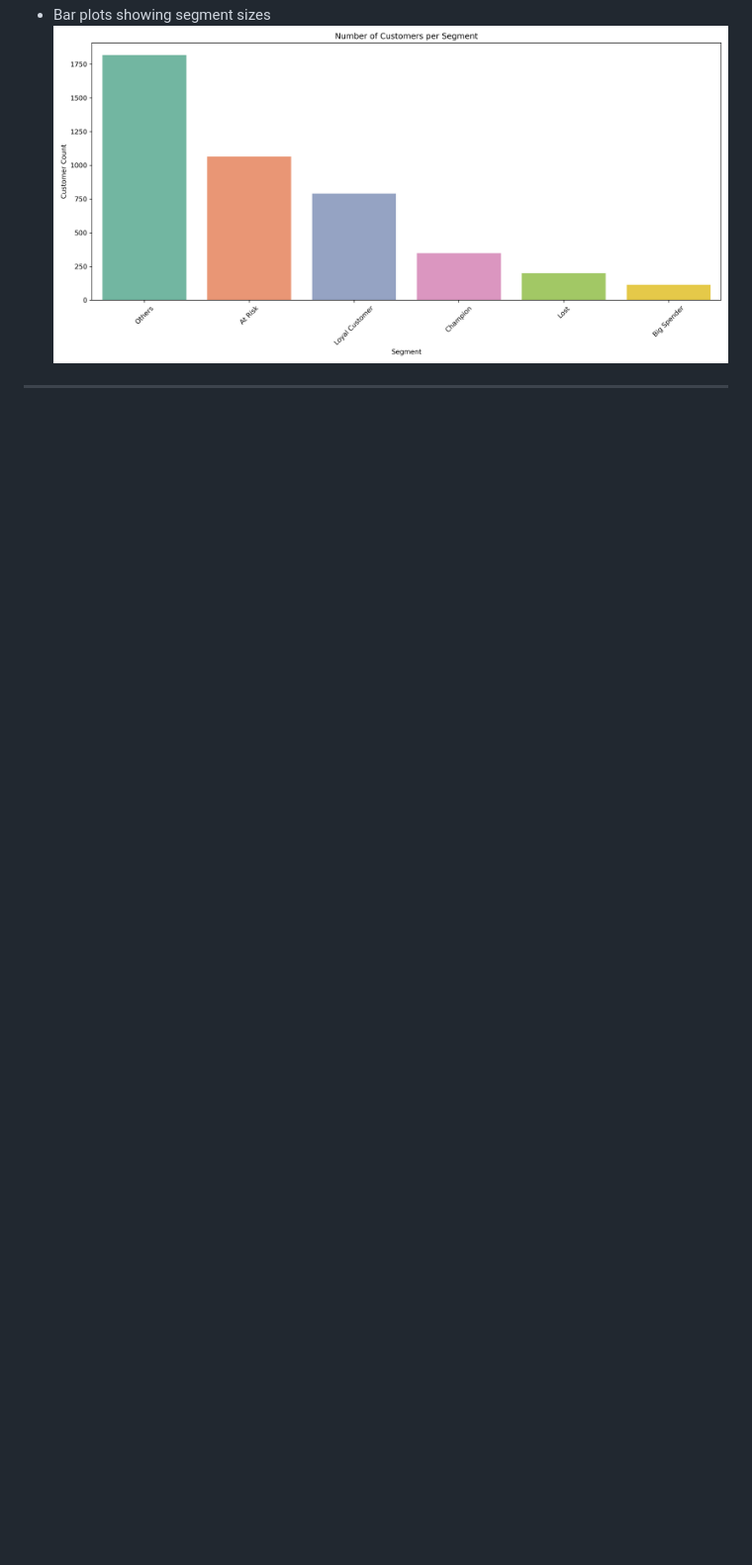
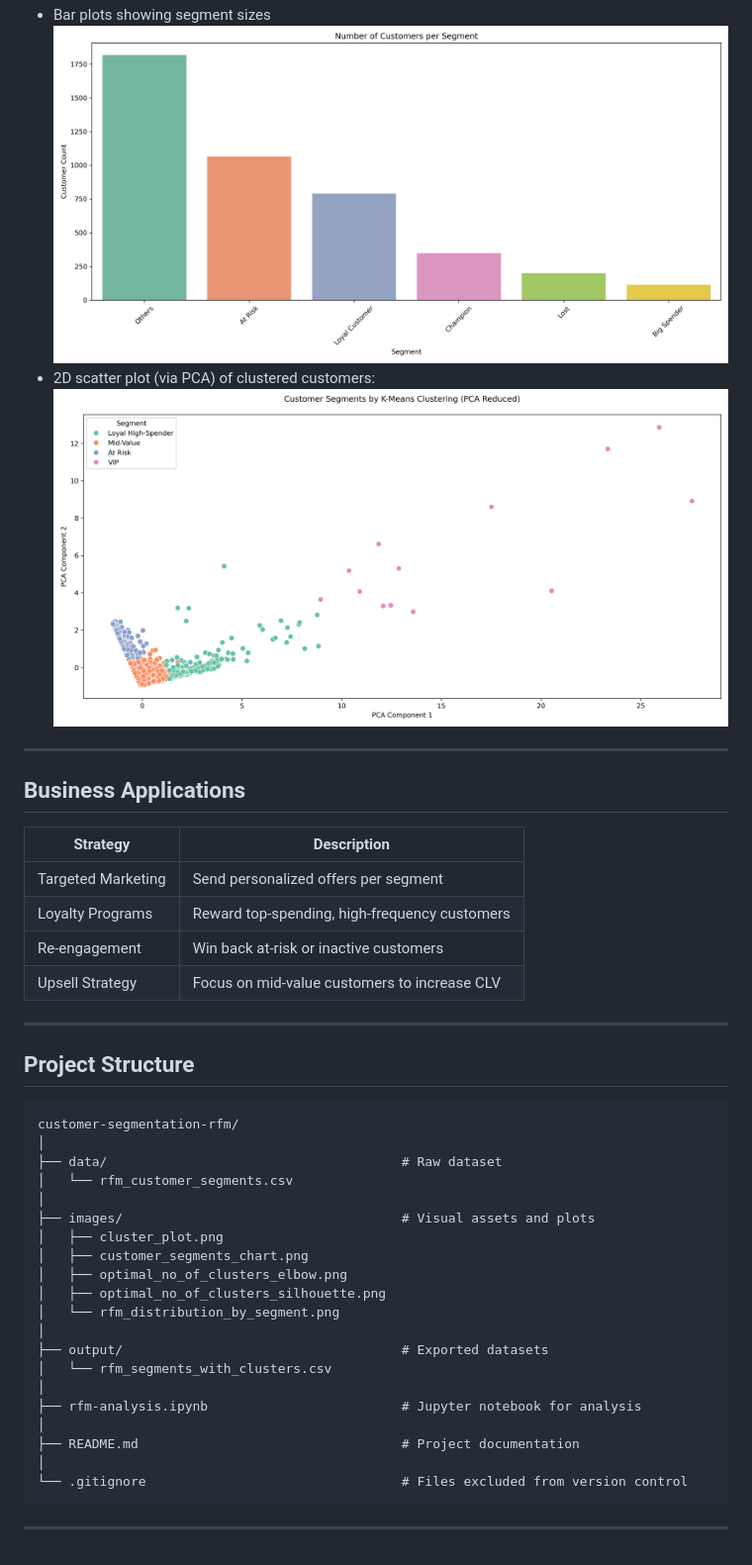
Before and after one commit to Michael-Nyawade/customer-segmentation-rfm, a Markdown page: README.md, the part around the change. Shown at 99% size. GitHub-like rendering; pictures changed too: images/cluster_plot.png (added); blank space fills up the shorter version.

Commit message:
Visualize clusters with PCA

````diff
--- a/README.md
+++ b/README.md
@@ -73,5 +73,43 @@ In this project we use historical transaction data to assign each customer to a
 ![Distribution plots of Recency, Frequency, & Monetary](images/rfm_distribution_by_segment.png)
 - Bar plots showing segment sizes
 ![Bar plots showing segment sizes](images/customer_segments_chart.png)
+- 2D scatter plot (via PCA) of clustered customers:
+![Cluster Plot](images/cluster_plot.png)
+---
+
+## Business Applications
+
+| Strategy           | Description                                   |
+| -------------------| --------------------------------------------- |
+| Targeted Marketing | Send personalized offers per segment          |
+| Loyalty Programs   | Reward top-spending, high-frequency customers |
+| Re-engagement      | Win back at-risk or inactive customers        |
+| Upsell Strategy    | Focus on mid-value customers to increase CLV  |
 
 ---
+
+## Project Structure
+
+```
+customer-segmentation-rfm/
+│
+├── data/                                      # Raw dataset
+│   └── rfm_customer_segments.csv
+│
+├── images/                                    # Visual assets and plots
+│   ├── cluster_plot.png
+│   ├── customer_segments_chart.png
+│   ├── optimal_no_of_clusters_elbow.png
+│   ├── optimal_no_of_clusters_silhouette.png
+│   └── rfm_distribution_by_segment.png
+│
+├── output/                                    # Exported datasets
+│   └── rfm_segments_with_clusters.csv
+│
+├── rfm-analysis.ipynb                         # Jupyter notebook for analysis
+│
+├── README.md                                  # Project documentation
+│
+└── .gitignore                                 # Files excluded from version control
+```
+---
````
Also changed, not shown: 2 other files.
